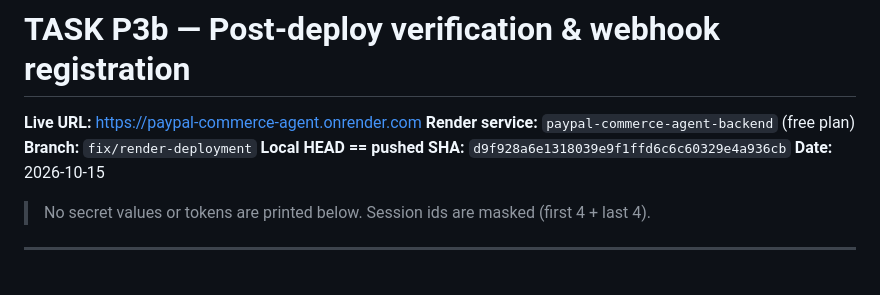
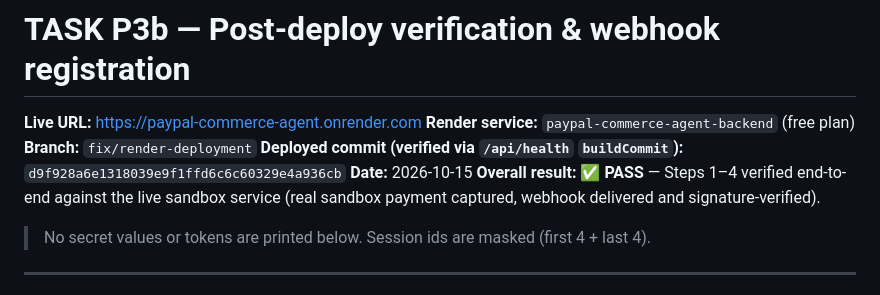
Before and after one commit to oemeraydemir/paypal-commerce-agent, a Markdown page: evidence/p3-deploy/REPORT_step4_5.md, the part around one of its changes. GitHub-like rendering.

```diff
--- a/evidence/p3-deploy/REPORT_step4_5.md
+++ b/evidence/p3-deploy/REPORT_step4_5.md
@@ -3,8 +3,9 @@
 **Live URL:** https://paypal-commerce-agent.onrender.com
 **Render service:** `paypal-commerce-agent-backend` (free plan)
 **Branch:** `fix/render-deployment`
-**Local HEAD == pushed SHA:** `d9f928a6e1318039e9f1ffd6c6c60329e4a936cb`
+**Deployed commit (verified via `/api/health` `buildCommit`):** `d9f928a6e1318039e9f1ffd6c6c60329e4a936cb`
 **Date:** 2026-10-15
+**Overall result:** ✅ **PASS** — Steps 1–4 verified end-to-end against the live sandbox service (real sandbox payment captured, webhook delivered and signature-verified).
 
 > No secret values or tokens are printed below. Session ids are masked (first 4 + last 4).
 
```
Also changed, not shown: other parts of evidence/p3-deploy/REPORT_step4_5.md (+39 -3 lines).
